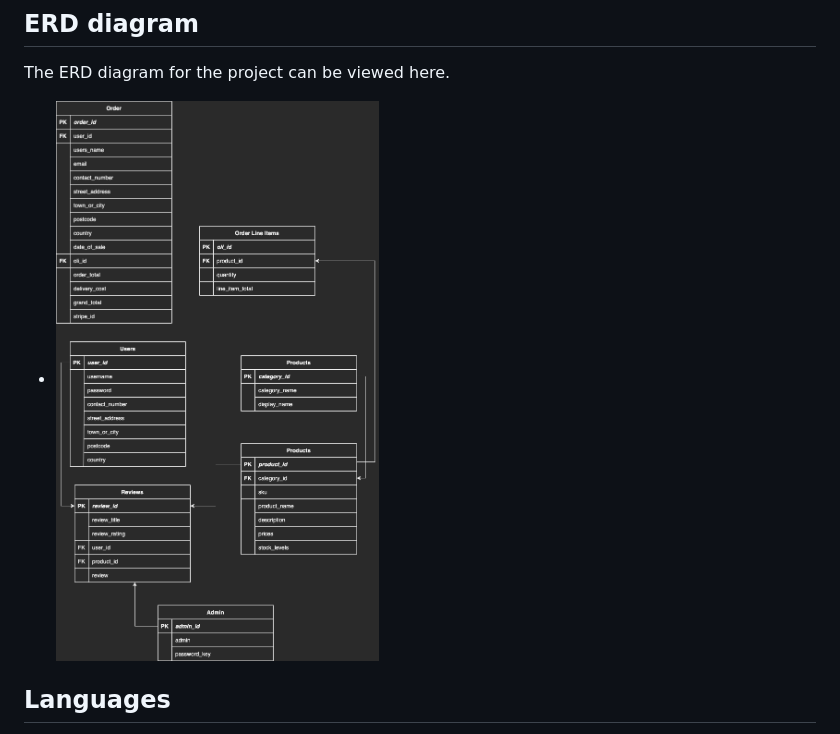
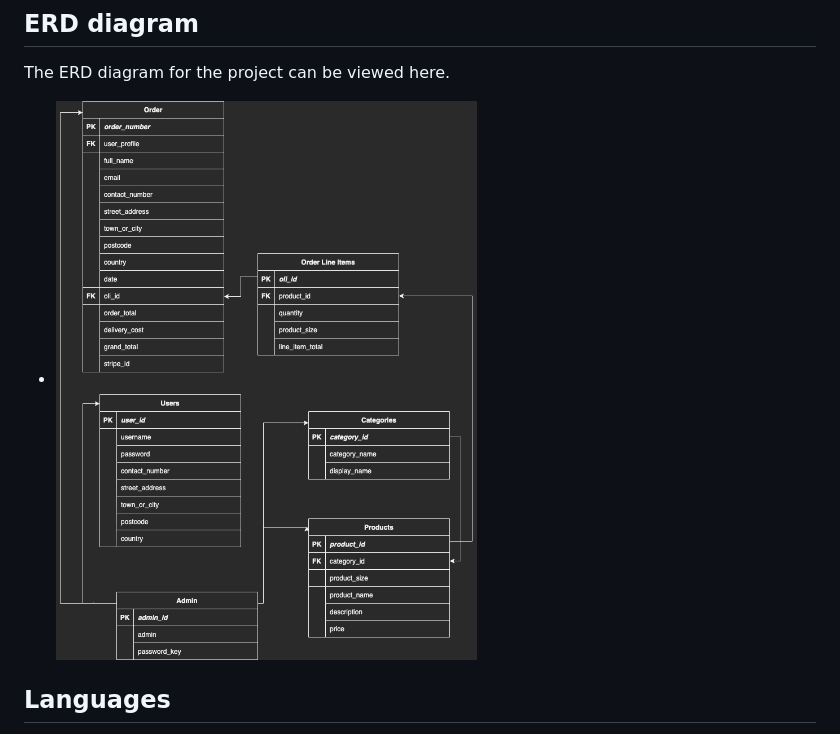
Before and after one commit to joshfreeman00/VideoGameEmporium-MS4, a Markdown page: README.md, the part around the change. Rendered like a GitHub page; pictures changed too: docs/testing/erd-diagram.png (deleted), docs/testing/erd_diagram.png (added).

Commit message:
Update erd diagram

```diff
--- a/README.md
+++ b/README.md
@@ -251,7 +251,7 @@ The wireframes for the webpage can be viewed here.
 
 The ERD diagram for the project can be viewed here.
 
-* ![ERD](docs/testing/erd-diagram.png)
+* ![ERD](docs/testing/erd_diagram.png)
 
 ## Languages
 
```
